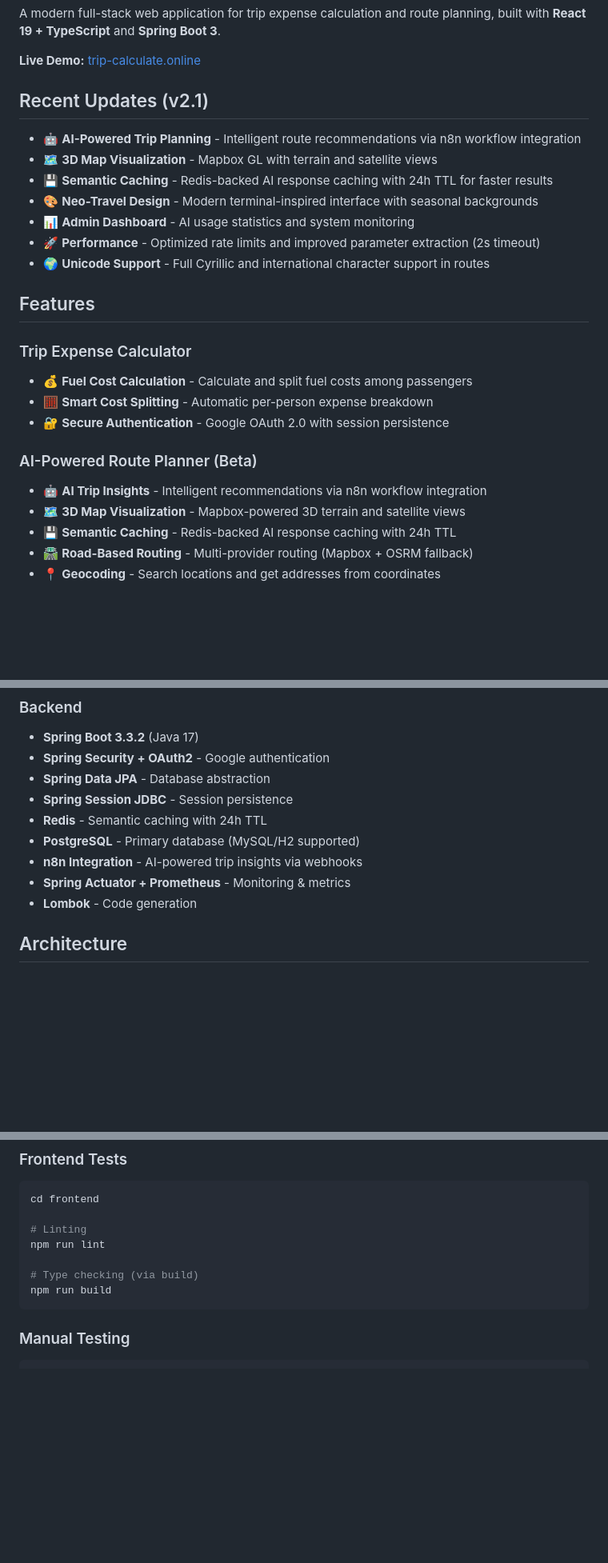
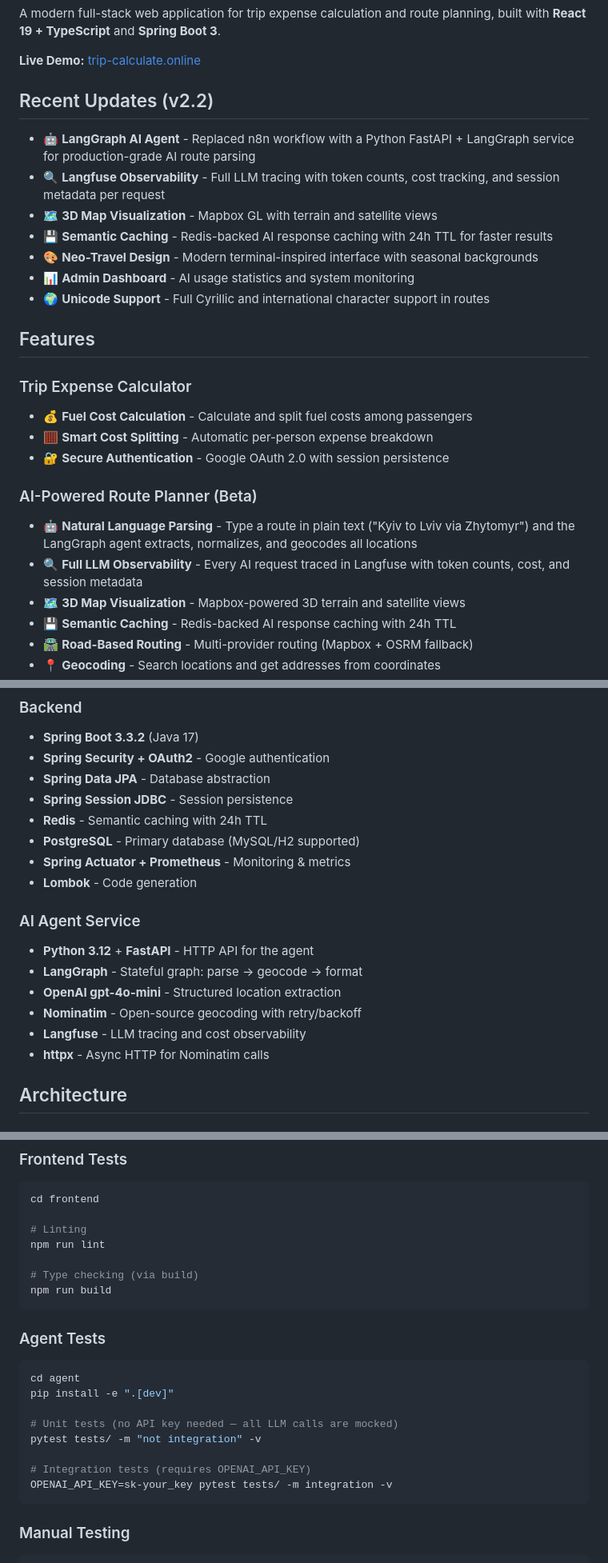
Before and after one commit to volskyi-dmytro/trip-calculate, a Markdown page: README.md, 3 parts joined by grey strips. Shown at 80% size. Rendered like a GitHub page; blank space fills up the shorter version.

````diff
--- a/README.md
+++ b/README.md
@@ -4,14 +4,14 @@ A modern full-stack web application for trip expense calculation and route plann
 
 **Live Demo:** [trip-calculate.online](https://trip-calculate.online)
 
-## Recent Updates (v2.1)
+## Recent Updates (v2.2)
 
-- 🤖 **AI-Powered Trip Planning** - Intelligent route recommendations via n8n workflow integration
+- 🤖 **LangGraph AI Agent** - Replaced n8n workflow with a Python FastAPI + LangGraph service for production-grade AI route parsing
+- 🔍 **Langfuse Observability** - Full LLM tracing with token counts, cost tracking, and session metadata per request
 - 🗺️ **3D Map Visualization** - Mapbox GL with terrain and satellite views
 - 💾 **Semantic Caching** - Redis-backed AI response caching with 24h TTL for faster results
 - 🎨 **Neo-Travel Design** - Modern terminal-inspired interface with seasonal backgrounds
 - 📊 **Admin Dashboard** - AI usage statistics and system monitoring
-- 🚀 **Performance** - Optimized rate limits and improved parameter extraction (2s timeout)
 - 🌍 **Unicode Support** - Full Cyrillic and international character support in routes
 
 ## Features
@@ -22,7 +22,8 @@ A modern full-stack web application for trip expense calculation and route plann
 - 🔐 **Secure Authentication** - Google OAuth 2.0 with session persistence
 
 ### AI-Powered Route Planner (Beta)
-- 🤖 **AI Trip Insights** - Intelligent recommendations via n8n workflow integration
+- 🤖 **Natural Language Parsing** - Type a route in plain text ("Kyiv to Lviv via Zhytomyr") and the LangGraph agent extracts, normalizes, and geocodes all locations
+- 🔍 **Full LLM Observability** - Every AI request traced in Langfuse with token counts, cost, and session metadata
 - 🗺️ **3D Map Visualization** - Mapbox-powered 3D terrain and satellite views
 - 💾 **Semantic Caching** - Redis-backed AI response caching with 24h TTL
 - 🛣️ **Road-Based Routing** - Multi-provider routing (Mapbox + OSRM fallback)
@@ -62,9 +63,16 @@ A modern full-stack web application for trip expense calculation and route plann
 - **Spring Session JDBC** - Session persistence
 - **Redis** - Semantic caching with 24h TTL
 - **PostgreSQL** - Primary database (MySQL/H2 supported)
-- **n8n Integration** - AI-powered trip insights via webhooks
 - **Spring Actuator + Prometheus** - Monitoring & metrics
 - **Lombok** - Code generation
+
+### AI Agent Service
+- **Python 3.12** + **FastAPI** - HTTP API for the agent
+- **LangGraph** - Stateful graph: parse → geocode → format
+- **OpenAI gpt-4o-mini** - Structured location extraction
+- **Nominatim** - Open-source geocoding with retry/backoff
+- **Langfuse** - LLM tracing and cost observability
+- **httpx** - Async HTTP for Nominatim calls
 
 ## Architecture
 
@@ -309,6 +352,18 @@ npm run lint
 
 # Type checking (via build)
 npm run build
+```
+
+### Agent Tests
+```bash
+cd agent
+pip install -e ".[dev]"
+
+# Unit tests (no API key needed — all LLM calls are mocked)
+pytest tests/ -m "not integration" -v
+
+# Integration tests (requires OPENAI_API_KEY)
+OPENAI_API_KEY=sk-your_key pytest tests/ -m integration -v
 ```
 
 ### Manual Testing
````
Also changed, not shown: other parts of README.md (+49 -14 lines).
